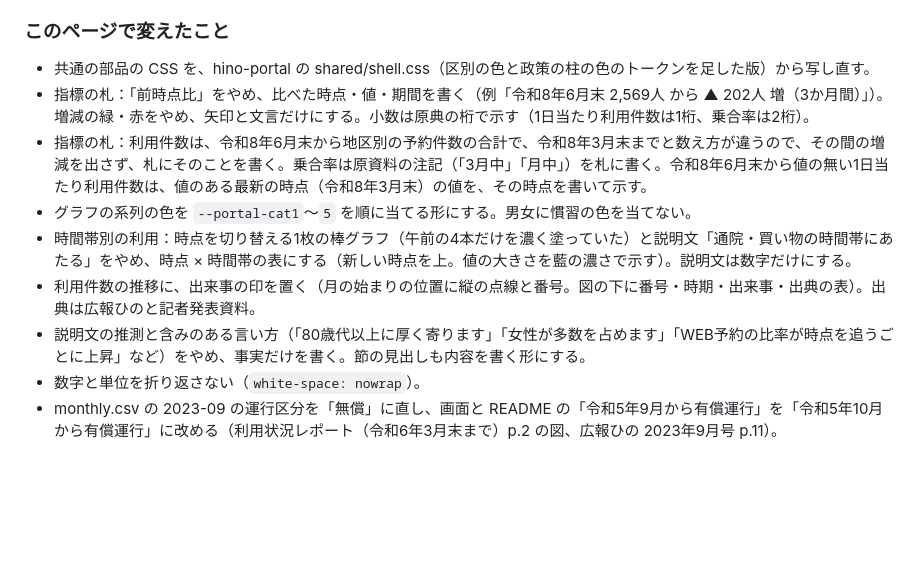
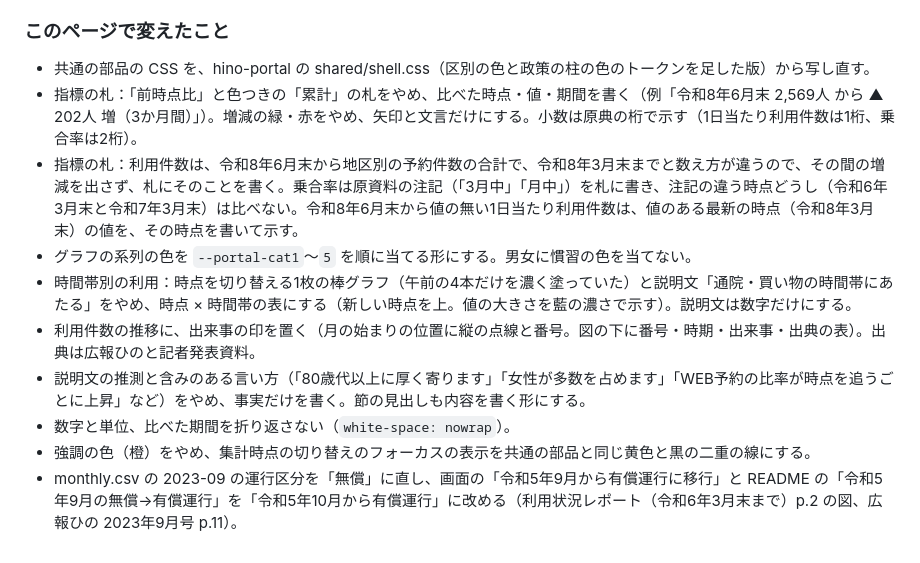
Before and after one commit to kken78/choisoko-hino-dashboard, a Markdown page: DESIGN.md, the part around the change. GitHub-like rendering; blank space fills up the shorter version.

Commit message:
DESIGN.md ADR-2 の「このページで変えたこと」を実装に合わせる（乗合率の比べ方、色つきの札、フォーカスの表示、有償運行の文）

```diff
--- a/DESIGN.md
+++ b/DESIGN.md
@@ -35,11 +35,12 @@ hino-portal の DESIGN.md 9.2 の段階2で、色と向きの決まり（3章）
 ### このページで変えたこと
 
 - 共通の部品の CSS を、hino-portal の shared/shell.css（区別の色と政策の柱の色のトークンを足した版）から写し直す。
-- 指標の札：「前時点比」をやめ、比べた時点・値・期間を書く（例「令和8年6月末 2,569人 から ▲ 202人 増（3か月間）」）。増減の緑・赤をやめ、矢印と文言だけにする。小数は原典の桁で示す（1日当たり利用件数は1桁、乗合率は2桁）。
-- 指標の札：利用件数は、令和8年6月末から地区別の予約件数の合計で、令和8年3月末までと数え方が違うので、その間の増減を出さず、札にそのことを書く。乗合率は原資料の注記（「3月中」「月中」）を札に書く。令和8年6月末から値の無い1日当たり利用件数は、値のある最新の時点（令和8年3月末）の値を、その時点を書いて示す。
+- 指標の札：「前時点比」と色つきの「累計」の札をやめ、比べた時点・値・期間を書く（例「令和8年6月末 2,569人 から ▲ 202人 増（3か月間）」）。増減の緑・赤をやめ、矢印と文言だけにする。小数は原典の桁で示す（1日当たり利用件数は1桁、乗合率は2桁）。
+- 指標の札：利用件数は、令和8年6月末から地区別の予約件数の合計で、令和8年3月末までと数え方が違うので、その間の増減を出さず、札にそのことを書く。乗合率は原資料の注記（「3月中」「月中」）を札に書き、注記の違う時点どうし（令和6年3月末と令和7年3月末）は比べない。令和8年6月末から値の無い1日当たり利用件数は、値のある最新の時点（令和8年3月末）の値を、その時点を書いて示す。
 - グラフの系列の色を `--portal-cat1`〜`5` を順に当てる形にする。男女に慣習の色を当てない。
 - 時間帯別の利用：時点を切り替える1枚の棒グラフ（午前の4本だけを濃く塗っていた）と説明文「通院・買い物の時間帯にあたる」をやめ、時点 × 時間帯の表にする（新しい時点を上。値の大きさを藍の濃さで示す）。説明文は数字だけにする。
 - 利用件数の推移に、出来事の印を置く（月の始まりの位置に縦の点線と番号。図の下に番号・時期・出来事・出典の表）。出典は広報ひのと記者発表資料。
 - 説明文の推測と含みのある言い方（「80歳代以上に厚く寄ります」「女性が多数を占めます」「WEB予約の比率が時点を追うごとに上昇」など）をやめ、事実だけを書く。節の見出しも内容を書く形にする。
-- 数字と単位を折り返さない（`white-space: nowrap`）。
-- monthly.csv の 2023-09 の運行区分を「無償」に直し、画面と README の「令和5年9月から有償運行」を「令和5年10月から有償運行」に改める（利用状況レポート（令和6年3月末まで）p.2 の図、広報ひの 2023年9月号 p.11）。
+- 数字と単位、比べた期間を折り返さない（`white-space: nowrap`）。
+- 強調の色（橙）をやめ、集計時点の切り替えのフォーカスの表示を共通の部品と同じ黄色と黒の二重の線にする。
+- monthly.csv の 2023-09 の運行区分を「無償」に直し、画面の「令和5年9月から有償運行に移行」と README の「令和5年9月の無償→有償運行」を「令和5年10月から有償運行」に改める（利用状況レポート（令和6年3月末まで）p.2 の図、広報ひの 2023年9月号 p.11）。
```
